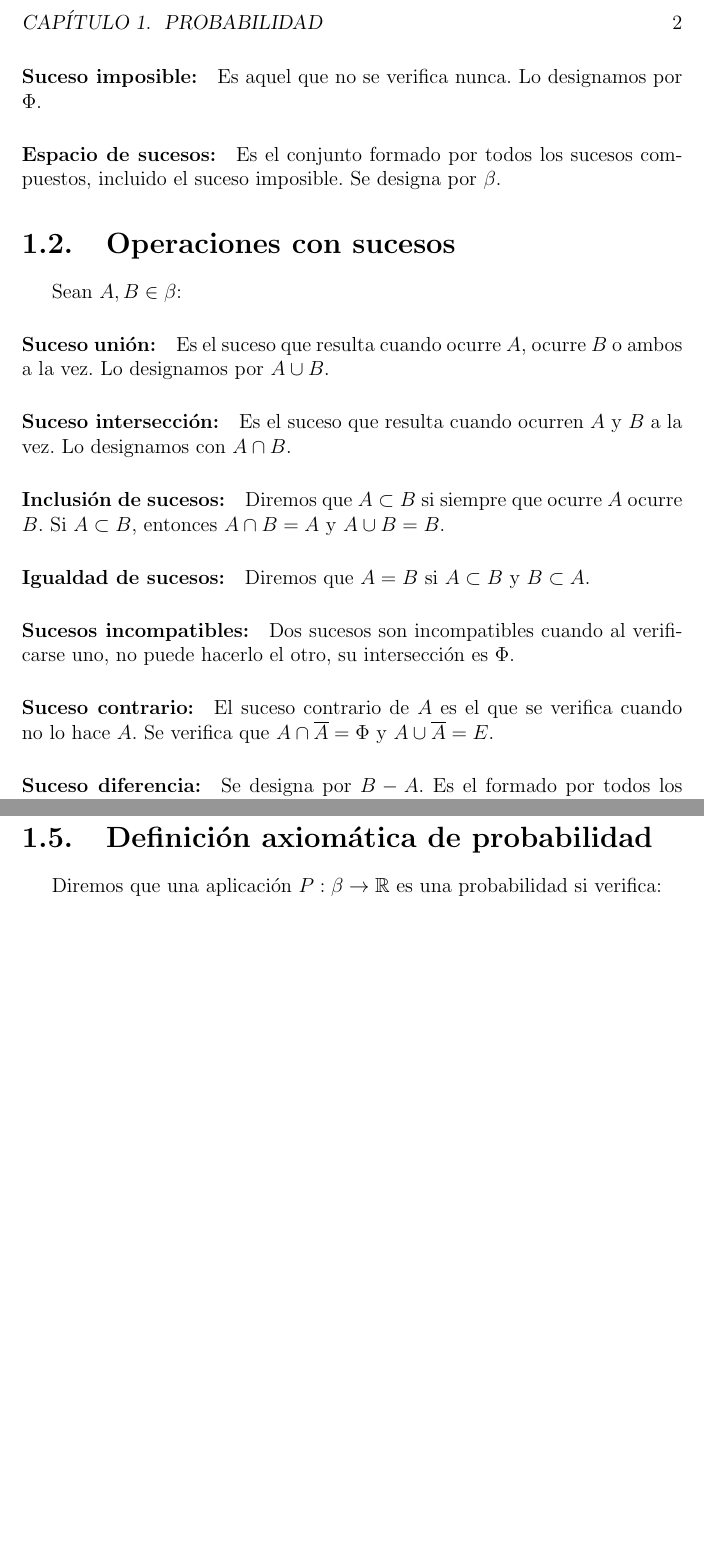
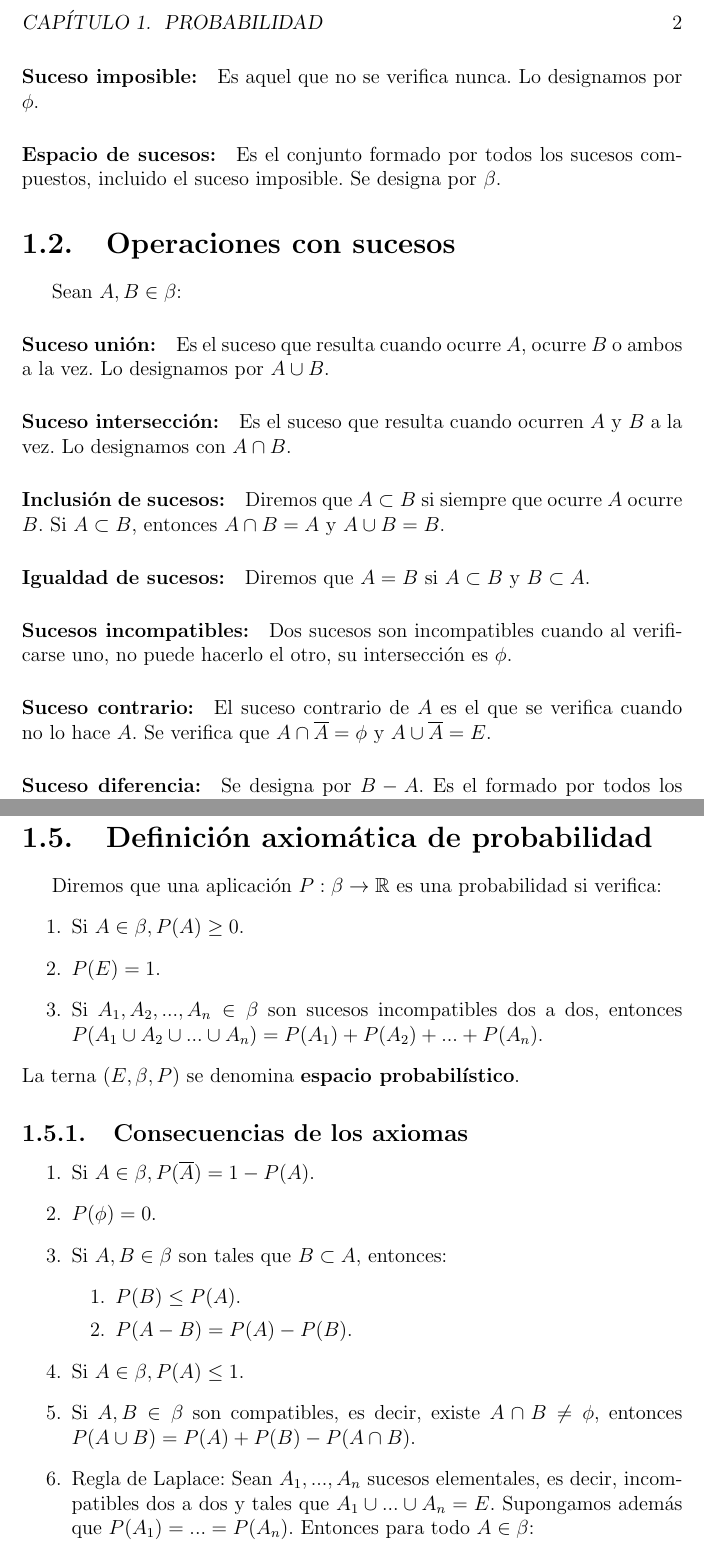
Before and after one commit to Aglezabad/Estadistica, a LaTeX book (Apuntes.tex): two parts of pages 2 and 3 of 3, joined at a grey line, cut so that both start at the same text, the shorter picture padded with empty space. Compiled offline with pdfLaTeX.

Commit message:
Añadido hasta producciones axiomáticas

```diff
--- a/Apuntes.tex
+++ b/Apuntes.tex
@@ -30,7 +30,7 @@ Existen dos tipos de sucesos según su composición:
 \paragraph{Suceso seguro:}
 Es aquel que se verifica siempre. Designado por $E$.
 \paragraph{Suceso imposible:}
-Es aquel que no se verifica nunca. Lo designamos por $\Phi$.
+Es aquel que no se verifica nunca. Lo designamos por $\phi$.
 \paragraph{Espacio de sucesos:}
 Es el conjunto formado por todos los sucesos compuestos, incluido el suceso imposible. Se designa por $\beta$.
 
@@ -41,8 +41,8 @@ Sean $A,B \in \beta$:
 \paragraph{Suceso intersección:} Es el suceso que resulta cuando ocurren $A$ y $B$ a la vez. Lo designamos con $A \cap B$.
 \paragraph{Inclusión de sucesos:} Diremos que $A \subset B$ si siempre que ocurre $A$ ocurre $B$. Si $A \subset B$, entonces $A \cap B = A$ y $A \cup B = B$.
 \paragraph{Igualdad de sucesos:}Diremos que $A = B$ si $A \subset B$ y $B \subset A$.
-\paragraph{Sucesos incompatibles:} Dos sucesos son incompatibles cuando al verificarse uno, no puede hacerlo el otro, su intersección es $\Phi$.
-\paragraph{Suceso contrario:} El suceso contrario de $A$ es el que se verifica cuando no lo hace $A$. Se verifica que $A \cap \overline{A} = \Phi$ y $A \cup \overline{A} = E$.
+\paragraph{Sucesos incompatibles:} Dos sucesos son incompatibles cuando al verificarse uno, no puede hacerlo el otro, su intersección es $\phi$.
+\paragraph{Suceso contrario:} El suceso contrario de $A$ es el que se verifica cuando no lo hace $A$. Se verifica que $A \cap \overline{A} = \phi$ y $A \cup \overline{A} = E$.
 \paragraph{Suceso diferencia:} Se designa por $B - A$. Es el formado por todos los sucesos elementales que pertenecen a $B$ pero no a $A$. Se verifica que $B - A = B \cap \overline{A}$. Además $\overline{A} = E - A$.
 
 
@@ -60,6 +60,28 @@ Todas las operaciones anteriores se pueden realizar porque $\beta$ tiene estruct
 
 \section{Definición axiomática de probabilidad}
 Diremos que una aplicación $P: \beta \rightarrow \mathbb{R}$ es una probabilidad si verifica:
+\begin{itemize}
+\item[1.]Si $A \in \beta, P(A) \geq 0$.
+\item[2.]$P(E) = 1$.
+\item[3.]Si $A_{1},A_{2},...,A_{n} \in \beta$ son sucesos incompatibles dos a dos, entonces $P(A_{1} \cup A_{2} \cup ... \cup A_{n}) = P(A_{1}) + P(A_{2}) + ... + P(A_{n})$.
+\end{itemize}
+La terna $(E,\beta,P)$ se denomina \textbf{espacio probabilístico}.
+
+\subsection{Consecuencias de los axiomas}
+\begin{itemize}
+\item[1.]Si $A \in \beta, P(\overline{A}) = 1 - P(A)$.
+\item[2.]$P(\phi)=0$.
+\item[3.]Si $A,B \in \beta$ son tales que $B \subset A$, entonces:
+\begin{itemize}
+\item[1.]$P(B) \leq P(A)$.
+\item[2.]$P(A-B)=P(A)-P(B)$.
+\end{itemize}
+\item[4.]Si $A \in \beta, P(A)\leq1$.
+\item[5.]Si $A, B \in \beta$ son compatibles, es decir, existe $A \cap B \neq \phi$, entonces $P(A \cup B)=P(A)+P(B)-P(A \cap B)$.
+\item[6.]Regla de Laplace: Sean $A_{1},...,A_{n}$ sucesos elementales, es decir, incompatibles dos a dos y tales que $A_{1} \cup ... \cup A_{n} = E$. Supongamos además que $P(A_{1})=...=P(A_{n})$. Entonces para todo $A \in \beta$:
+\[P(A)= \frac{Casos\:favorables\:al\:suceso\:A}{Casos\:posibles}\]
+\end{itemize}
+
 
 
 \end{document}
```
Also changed, not shown: Apuntes.pdf, 3 other files.
